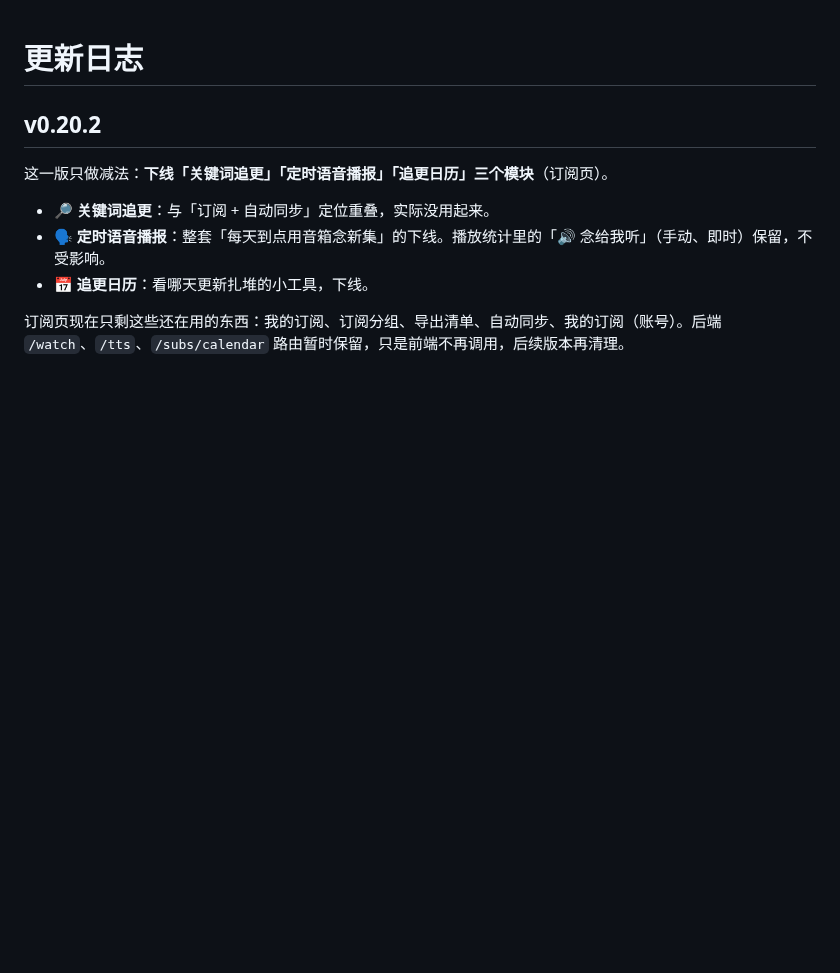
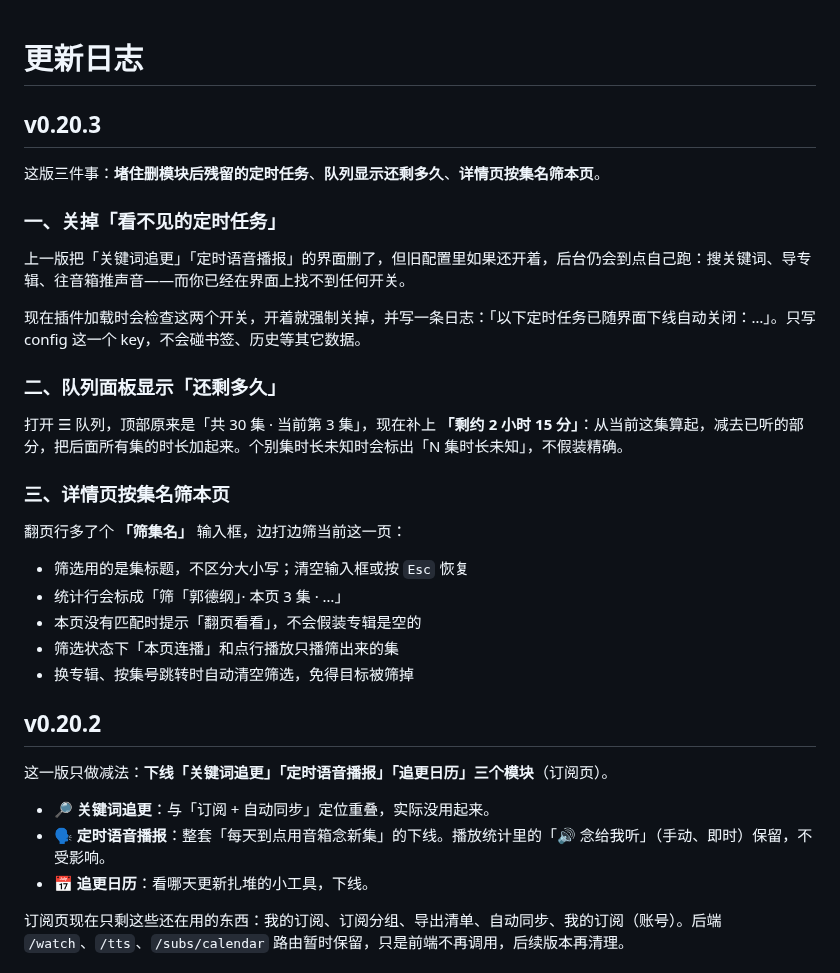
Before and after one commit to cai55667788/songloft-ximalaya, a Markdown page: CHANGELOG.md, the part around the change. Drawn GitHub-style; blank space fills up the shorter version.

Commit message:
feat: v0.20.3

```diff
--- a/CHANGELOG.md
+++ b/CHANGELOG.md
@@ -1,4 +1,28 @@
 # 更新日志
+
+## v0.20.3
+
+这版三件事：**堵住删模块后残留的定时任务**、**队列显示还剩多久**、**详情页按集名筛本页**。
+
+### 一、关掉「看不见的定时任务」
+
+上一版把「关键词追更」「定时语音播报」的界面删了，但旧配置里如果还开着，后台仍会到点自己跑：搜关键词、导专辑、往音箱推声音——而你已经在界面上找不到任何开关。
+
+现在插件加载时会检查这两个开关，开着就强制关掉，并写一条日志：「以下定时任务已随界面下线自动关闭：…」。只写 config 这一个 key，不会碰书签、历史等其它数据。
+
+### 二、队列面板显示「还剩多久」
+
+打开 ☰ 队列，顶部原来是「共 30 集 · 当前第 3 集」，现在补上 **「剩约 2 小时 15 分」**：从当前这集算起，减去已听的部分，把后面所有集的时长加起来。个别集时长未知时会标出「N 集时长未知」，不假装精确。
+
+### 三、详情页按集名筛本页
+
+翻页行多了个 **「筛集名」** 输入框，边打边筛当前这一页：
+
+- 筛选用的是集标题，不区分大小写；清空输入框或按 `Esc` 恢复
+- 统计行会标成「筛「郭德纲」· 本页 3 集 · …」
+- 本页没有匹配时提示「翻页看看」，不会假装专辑是空的
+- 筛选状态下「本页连播」和点行播放只播筛出来的集
+- 换专辑、按集号跳转时自动清空筛选，免得目标被筛掉
 
 ## v0.20.2
 
```
